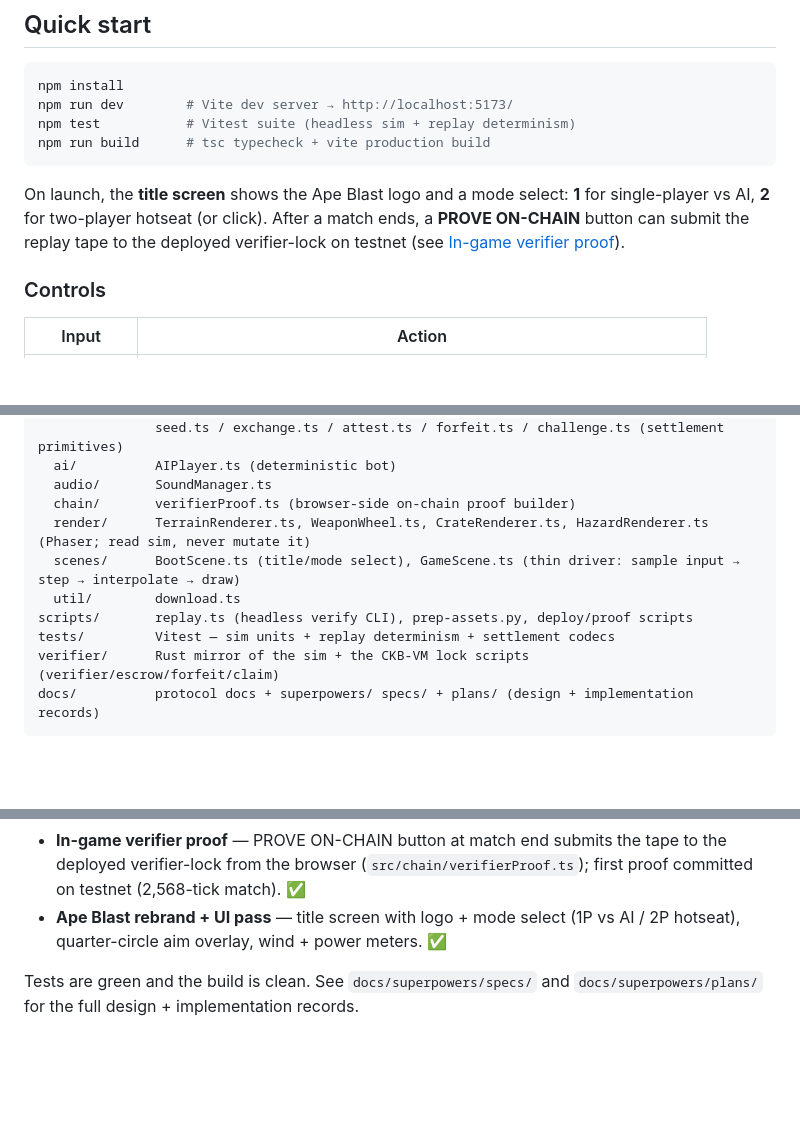
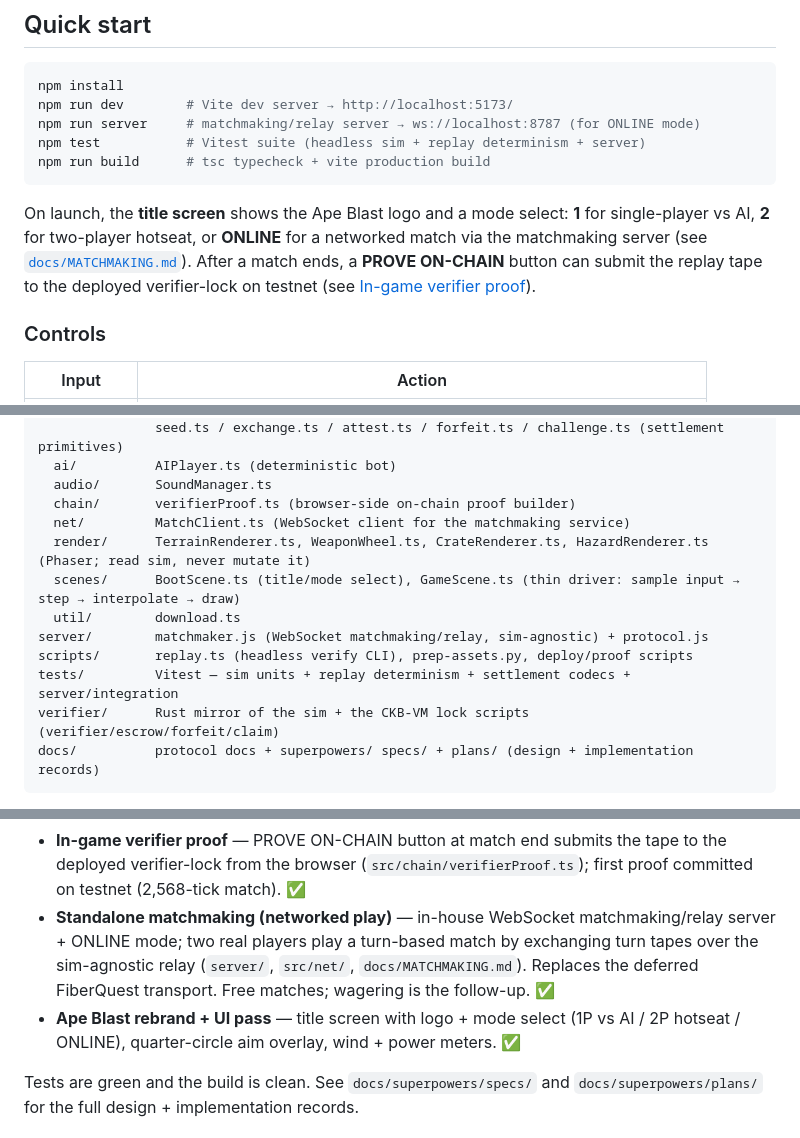
Before and after one commit to toastmanAu/crypto-blast, a Markdown page: README.md, 3 parts joined by grey strips. GitHub-like rendering; blank space fills up the shorter version.

````diff
--- a/README.md
+++ b/README.md
@@ -11,11 +11,12 @@ Phaser 3 + TypeScript. Deterministic sim in `src/sim` / `src/physics` / `src/cor
 ```bash
 npm install
 npm run dev        # Vite dev server → http://localhost:5173/
-npm test           # Vitest suite (headless sim + replay determinism)
+npm run server     # matchmaking/relay server → ws://localhost:8787 (for ONLINE mode)
+npm test           # Vitest suite (headless sim + replay determinism + server)
 npm run build      # tsc typecheck + vite production build
 ```
 
-On launch, the **title screen** shows the Ape Blast logo and a mode select: **1** for single-player vs AI, **2** for two-player hotseat (or click). After a match ends, a **PROVE ON-CHAIN** button can submit the replay tape to the deployed verifier-lock on testnet (see [In-game verifier proof](#in-game-verifier-proof-prove-on-chain)).
+On launch, the **title screen** shows the Ape Blast logo and a mode select: **1** for single-player vs AI, **2** for two-player hotseat, or **ONLINE** for a networked match via the matchmaking server (see [`docs/MATCHMAKING.md`](docs/MATCHMAKING.md)). After a match ends, a **PROVE ON-CHAIN** button can submit the replay tape to the deployed verifier-lock on testnet (see [In-game verifier proof](#in-game-verifier-proof-prove-on-chain)).
 
 ### Controls
 
@@ -170,11 +171,13 @@ src/
   ai/          AIPlayer.ts (deterministic bot)
   audio/       SoundManager.ts
   chain/       verifierProof.ts (browser-side on-chain proof builder)
+  net/         MatchClient.ts (WebSocket client for the matchmaking service)
   render/      TerrainRenderer.ts, WeaponWheel.ts, CrateRenderer.ts, HazardRenderer.ts  (Phaser; read sim, never mutate it)
   scenes/      BootScene.ts (title/mode select), GameScene.ts (thin driver: sample input → step → interpolate → draw)
   util/        download.ts
+server/        matchmaker.js (WebSocket matchmaking/relay, sim-agnostic) + protocol.js
 scripts/       replay.ts (headless verify CLI), prep-assets.py, deploy/proof scripts
-tests/         Vitest — sim units + replay determinism + settlement codecs
+tests/         Vitest — sim units + replay determinism + settlement codecs + server/integration
 verifier/      Rust mirror of the sim + the CKB-VM lock scripts (verifier/escrow/forfeit/claim)
 docs/          protocol docs + superpowers/ specs/ + plans/ (design + implementation records)
 ```
@@ -206,7 +209,8 @@ docs/          protocol docs + superpowers/ specs/ + plans/ (design + implementa
 - **Full settlement cycle proven on testnet** — escrow → court claim (37-turn match) → pending-claim → FINALIZE → 500 CKB to each player; all txs committed, payout cells live. ✅
 - **Forfeit protocol proven on testnet** — escrow → FORFEIT-CLAIM (5-turn prefix) → pending-forfeit → FORFEIT-FINALIZE → 1000 CKB to claimant; all committed. ✅
 - **In-game verifier proof** — PROVE ON-CHAIN button at match end submits the tape to the deployed verifier-lock from the browser (`src/chain/verifierProof.ts`); first proof committed on testnet (2,568-tick match). ✅
-- **Ape Blast rebrand + UI pass** — title screen with logo + mode select (1P vs AI / 2P hotseat), quarter-circle aim overlay, wind + power meters. ✅
+- **Standalone matchmaking (networked play)** — in-house WebSocket matchmaking/relay server + ONLINE mode; two real players play a turn-based match by exchanging turn tapes over the sim-agnostic relay (`server/`, `src/net/`, `docs/MATCHMAKING.md`). Replaces the deferred FiberQuest transport. Free matches; wagering is the follow-up. ✅
+- **Ape Blast rebrand + UI pass** — title screen with logo + mode select (1P vs AI / 2P hotseat / ONLINE), quarter-circle aim overlay, wind + power meters. ✅
 
 Tests are green and the build is clean. See `docs/superpowers/specs/` and `docs/superpowers/plans/` for the full design + implementation records.
 
````
Also changed, not shown: docs/MATCHMAKING.md (added, +122 -0 lines).
